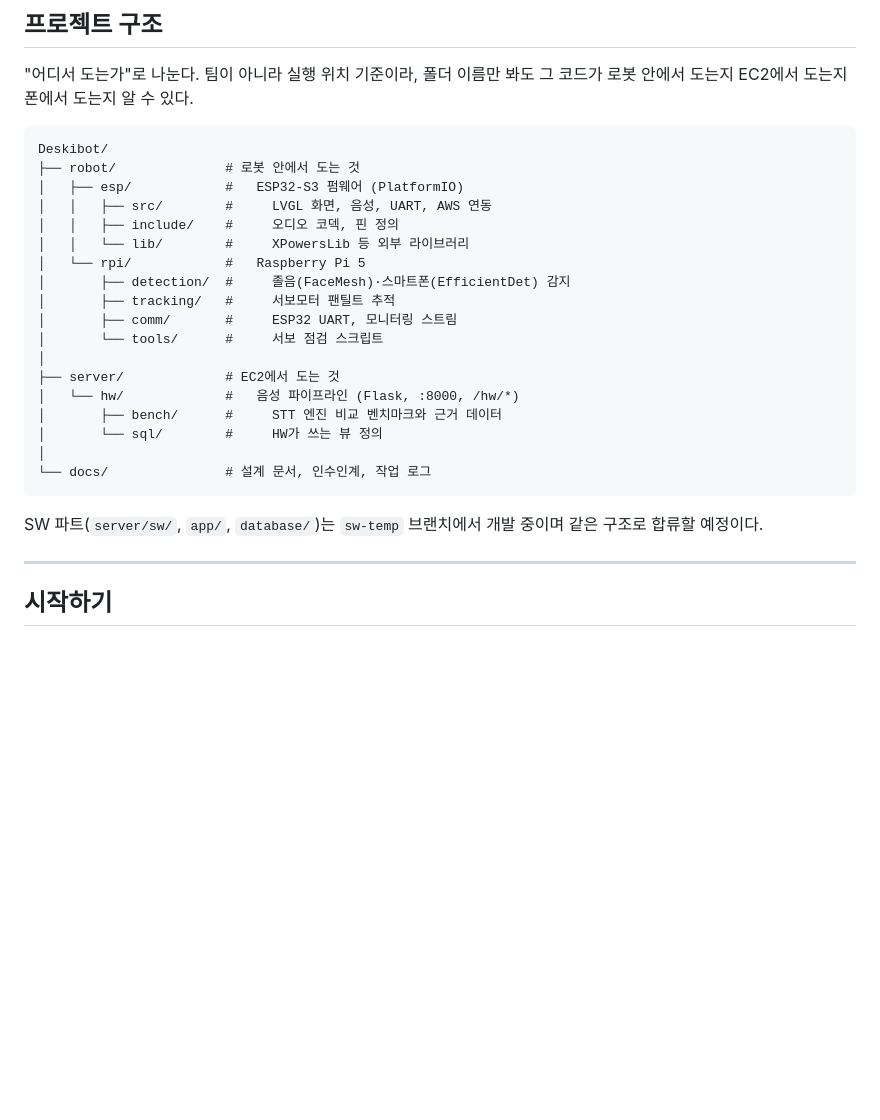
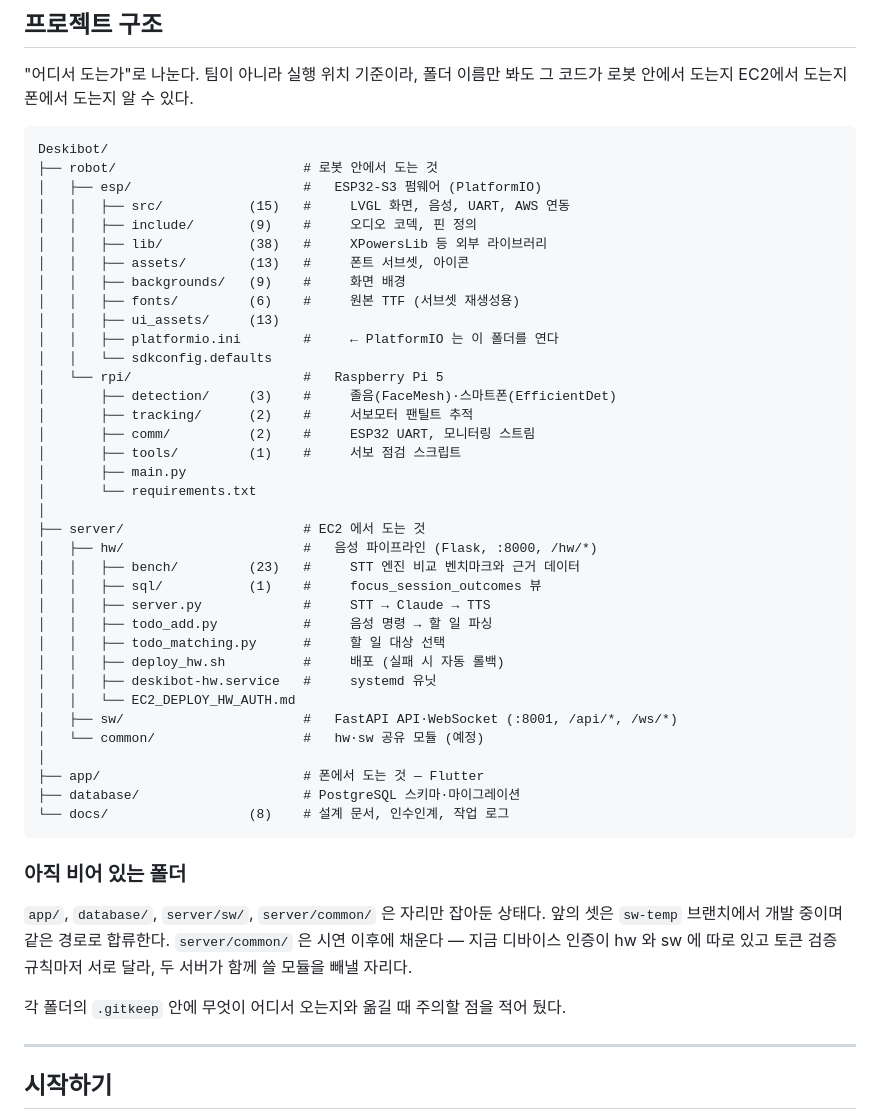
Before and after one commit to gaeun-jay/Deskibot, a Markdown page: Readme.md, the part around the change. Rendered like a GitHub page; blank space fills up the shorter version.

Commit message:
docs: README 프로젝트 구조를 실제 트리에 맞춘다
디렉터리별 파일 수와 주요 파일을 함께 적는다. 폴더 이름만 있으면 그 안에
뭐가 얼마나 있는지 몰라서 결국 clone 해서 열어봐야 한다.

비어 있는 네 폴더(app, database, server/sw, server/common)를 트리에 넣고
"아직 비어 있는 폴더" 절을 따로 뒀다. 자리만 잡힌 것과 실제로 코드가 있는
것을 구분하지 않으면, 처음 받는 사람이 앱 코드가 유실된 줄 안다.

server/common 은 왜 비어 있는지도 적는다. 지금 디바이스 인증이 hw 와 sw 에
따로 있고 토큰 검증 규칙마저 서로 다르다는 것이 이 폴더가 생긴 이유다.

platformio.ini 옆에 "PlatformIO 는 이 폴더를 연다"를 남긴다. 저장소 루트를
열면 프로젝트로 인식되지 않는데, 트리만 보고는 알 수 없다.

````diff
--- a/Readme.md
+++ b/Readme.md
@@ -73,27 +73,51 @@ Deskibot(Attenti)은 2026 한이음 드림업 프로젝트로, 책상에 거치
 
 ```
 Deskibot/
-├── robot/              # 로봇 안에서 도는 것
-│   ├── esp/            #   ESP32-S3 펌웨어 (PlatformIO)
-│   │   ├── src/        #     LVGL 화면, 음성, UART, AWS 연동
-│   │   ├── include/    #     오디오 코덱, 핀 정의
-│   │   └── lib/        #     XPowersLib 등 외부 라이브러리
-│   └── rpi/            #   Raspberry Pi 5
-│       ├── detection/  #     졸음(FaceMesh)·스마트폰(EfficientDet) 감지
-│       ├── tracking/   #     서보모터 팬틸트 추적
-│       ├── comm/       #     ESP32 UART, 모니터링 스트림
-│       └── tools/      #     서보 점검 스크립트
+├── robot/                        # 로봇 안에서 도는 것
+│   ├── esp/                      #   ESP32-S3 펌웨어 (PlatformIO)
+│   │   ├── src/           (15)   #     LVGL 화면, 음성, UART, AWS 연동
+│   │   ├── include/       (9)    #     오디오 코덱, 핀 정의
+│   │   ├── lib/           (38)   #     XPowersLib 등 외부 라이브러리
+│   │   ├── assets/        (13)   #     폰트 서브셋, 아이콘
+│   │   ├── backgrounds/   (9)    #     화면 배경
+│   │   ├── fonts/         (6)    #     원본 TTF (서브셋 재생성용)
+│   │   ├── ui_assets/     (13)
+│   │   ├── platformio.ini        #     ← PlatformIO 는 이 폴더를 연다
+│   │   └── sdkconfig.defaults
+│   └── rpi/                      #   Raspberry Pi 5
+│       ├── detection/     (3)    #     졸음(FaceMesh)·스마트폰(EfficientDet)
+│       ├── tracking/      (2)    #     서보모터 팬틸트 추적
+│       ├── comm/          (2)    #     ESP32 UART, 모니터링 스트림
+│       ├── tools/         (1)    #     서보 점검 스크립트
+│       ├── main.py
+│       └── requirements.txt
 │
-├── server/             # EC2에서 도는 것
-│   └── hw/             #   음성 파이프라인 (Flask, :8000, /hw/*)
-│       ├── bench/      #     STT 엔진 비교 벤치마크와 근거 데이터
-│       └── sql/        #     HW가 쓰는 뷰 정의
+├── server/                       # EC2 에서 도는 것
+│   ├── hw/                       #   음성 파이프라인 (Flask, :8000, /hw/*)
+│   │   ├── bench/         (23)   #     STT 엔진 비교 벤치마크와 근거 데이터
+│   │   ├── sql/           (1)    #     focus_session_outcomes 뷰
+│   │   ├── server.py             #     STT → Claude → TTS
+│   │   ├── todo_add.py           #     음성 명령 → 할 일 파싱
+│   │   ├── todo_matching.py      #     할 일 대상 선택
+│   │   ├── deploy_hw.sh          #     배포 (실패 시 자동 롤백)
+│   │   ├── deskibot-hw.service   #     systemd 유닛
+│   │   └── EC2_DEPLOY_HW_AUTH.md
+│   ├── sw/                       #   FastAPI API·WebSocket (:8001, /api/*, /ws/*)
+│   └── common/                   #   hw·sw 공유 모듈 (예정)
 │
-└── docs/               # 설계 문서, 인수인계, 작업 로그
+├── app/                          # 폰에서 도는 것 — Flutter
+├── database/                     # PostgreSQL 스키마·마이그레이션
+└── docs/                  (8)    # 설계 문서, 인수인계, 작업 로그
 ```
 
-SW 파트(`server/sw/`, `app/`, `database/`)는 `sw-temp` 브랜치에서 개발 중이며
-같은 구조로 합류할 예정이다.
+### 아직 비어 있는 폴더
+
+`app/`, `database/`, `server/sw/`, `server/common/` 은 자리만 잡아둔 상태다.
+앞의 셋은 `sw-temp` 브랜치에서 개발 중이며 같은 경로로 합류한다.
+`server/common/` 은 시연 이후에 채운다 — 지금 디바이스 인증이 hw 와 sw 에
+따로 있고 토큰 검증 규칙마저 서로 달라, 두 서버가 함께 쓸 모듈을 빼낼 자리다.
+
+각 폴더의 `.gitkeep` 안에 무엇이 어디서 오는지와 옮길 때 주의할 점을 적어 뒀다.
 
 ---
 
````
